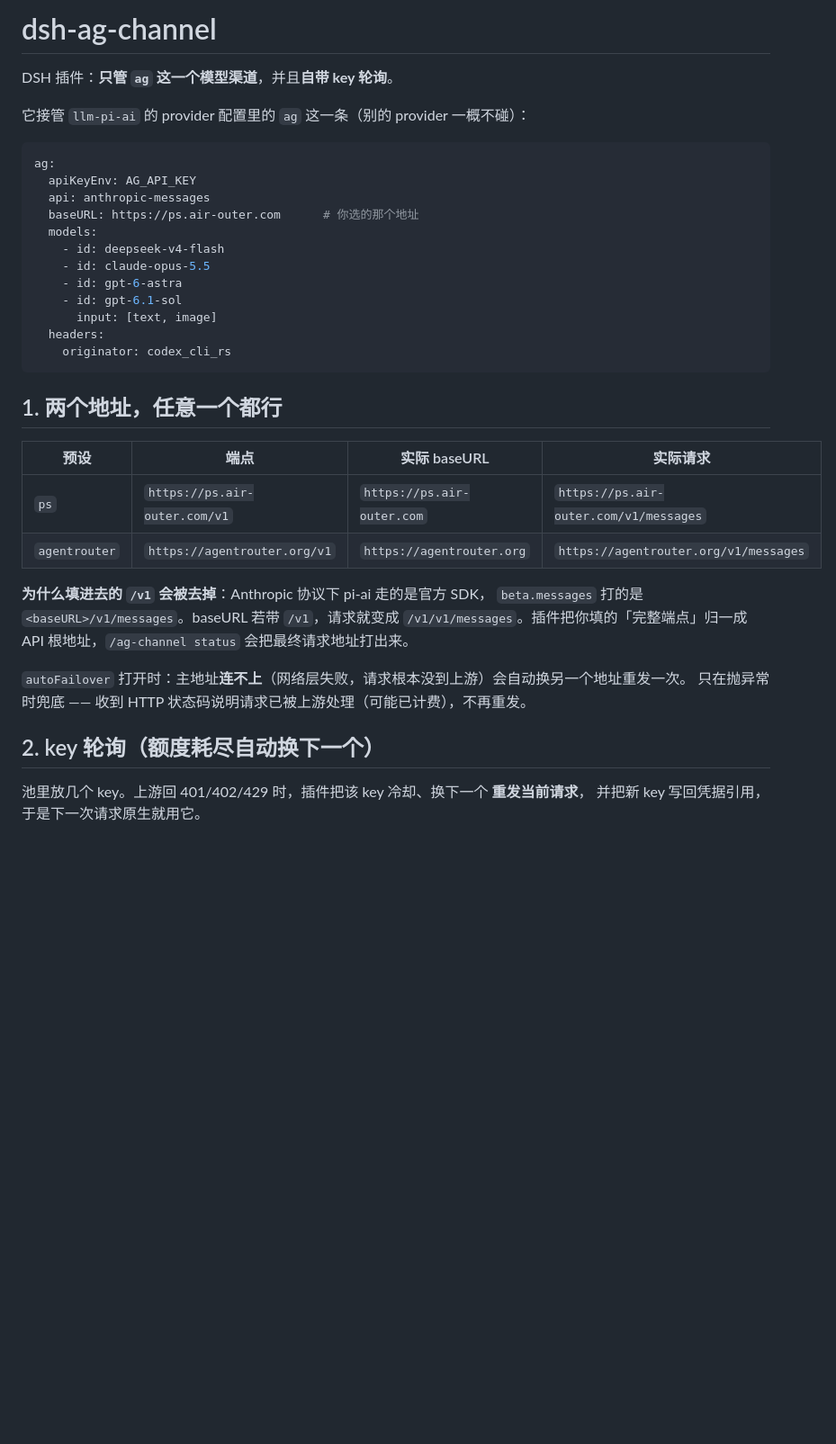
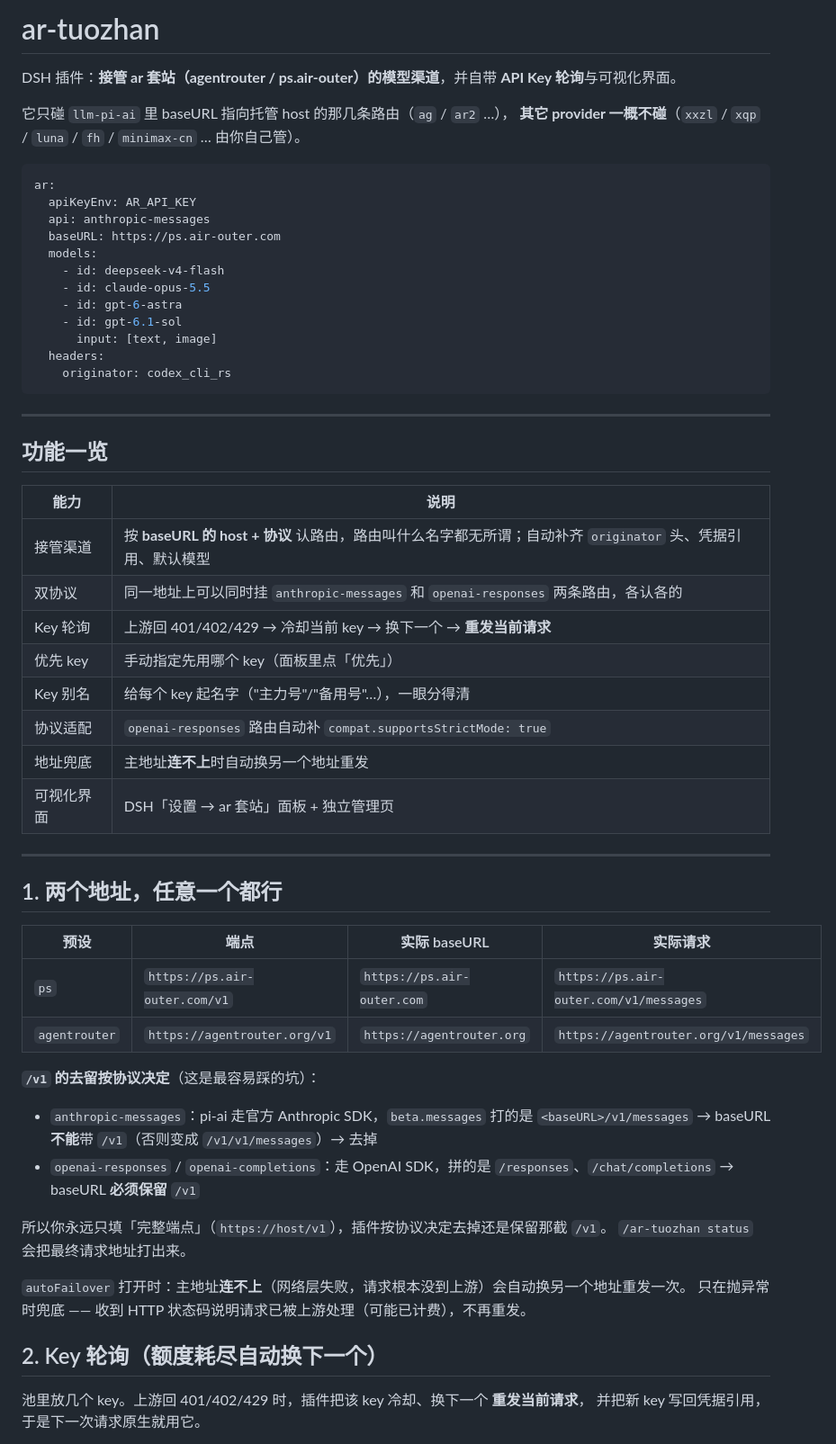
Before and after one commit to swyaoguai/ar-tuozhan, a Markdown page: README.md, the part around one of its changes. Shown at 90% size. Rendered like a GitHub page; blank space fills up the shorter version.

````diff
--- a/README.md
+++ b/README.md
@@ -1,14 +1,15 @@
-# dsh-ag-channel
+# ar-tuozhan
 
-DSH 插件：**只管 `ag` 这一个模型渠道**，并且**自带 key 轮询**。
+DSH 插件：**接管 ar 套站（agentrouter / ps.air-outer）的模型渠道**，并自带 **API Key 轮询**与可视化界面。
 
-它接管 `llm-pi-ai` 的 provider 配置里的 `ag` 这一条（别的 provider 一概不碰）：
+它只碰 `llm-pi-ai` 里 baseURL 指向托管 host 的那几条路由（`ag` / `ar2` …），
+**其它 provider 一概不碰**（`xxzl` / `xqp` / `luna` / `fh` / `minimax-cn` … 由你自己管）。
 
 ```yaml
-ag:
-  apiKeyEnv: AG_API_KEY
+ar:
+  apiKeyEnv: AR_API_KEY
   api: anthropic-messages
-  baseURL: https://ps.air-outer.com      # 你选的那个地址
+  baseURL: https://ps.air-outer.com
   models:
     - id: deepseek-v4-flash
     - id: claude-opus-5.5
@@ -19,6 +20,23 @@ ag:
     originator: codex_cli_rs
 ```
 
+---
+
+## 功能一览
+
+| 能力 | 说明 |
+| --- | --- |
+| 接管渠道 | 按 **baseURL 的 host + 协议** 认路由，路由叫什么名字都无所谓；自动补齐 `originator` 头、凭据引用、默认模型 |
+| 双协议 | 同一地址上可以同时挂 `anthropic-messages` 和 `openai-responses` 两条路由，各认各的 |
+| Key 轮询 | 上游回 401/402/429 → 冷却当前 key → 换下一个 → **重发当前请求** |
+| 优先 key | 手动指定先用哪个 key（面板里点「优先」） |
+| Key 别名 | 给每个 key 起名字（"主力号"/"备用号"…），一眼分得清 |
+| 协议适配 | `openai-responses` 路由自动补 `compat.supportsStrictMode: true` |
+| 地址兜底 | 主地址**连不上**时自动换另一个地址重发 |
+| 可视化界面 | DSH「设置 → ar 套站」面板 + 独立管理页 |
+
+---
+
 ## 1. 两个地址，任意一个都行
 
 | 预设 | 端点 | 实际 baseURL | 实际请求 |
@@ -26,15 +44,20 @@ ag:
 | `ps` | `https://ps.air-outer.com/v1` | `https://ps.air-outer.com` | `https://ps.air-outer.com/v1/messages` |
 | `agentrouter` | `https://agentrouter.org/v1` | `https://agentrouter.org` | `https://agentrouter.org/v1/messages` |
 
-**为什么填进去的 `/v1` 会被去掉**：Anthropic 协议下 pi-ai 走的是官方 SDK，
-`beta.messages` 打的是 `<baseURL>/v1/messages`。baseURL 若带 `/v1`，请求就变成
-`/v1/v1/messages`。插件把你填的「完整端点」归一成 API 根地址，`/ag-channel status`
-会把最终请求地址打出来。
+**`/v1` 的去留按协议决定**（这是最容易踩的坑）：
+
+- `anthropic-messages`：pi-ai 走官方 Anthropic SDK，`beta.messages` 打的是
+  `<baseURL>/v1/messages` → baseURL **不能**带 `/v1`（否则变成 `/v1/v1/messages`）→ 去掉
+- `openai-responses` / `openai-completions`：走 OpenAI SDK，拼的是 `/responses`、`/chat/completions`
+  → baseURL **必须保留** `/v1`
+
+所以你永远只填「完整端点」（`https://host/v1`），插件按协议决定去掉还是保留那截 `/v1`。
+`/ar-tuozhan status` 会把最终请求地址打出来。
 
 `autoFailover` 打开时：主地址**连不上**（网络层失败，请求根本没到上游）会自动换另一个地址重发一次。
 只在抛异常时兜底 —— 收到 HTTP 状态码说明请求已被上游处理（可能已计费），不再重发。
 
-## 2. key 轮询（额度耗尽自动换下一个）
+## 2. Key 轮询（额度耗尽自动换下一个）
 
 池里放几个 key。上游回 401/402/429 时，插件把该 key 冷却、换下一个 **重发当前请求**，
 并把新 key 写回凭据引用，于是下一次请求原生就用它。
````
Also changed, not shown: other parts of README.md (+64 -25 lines).
